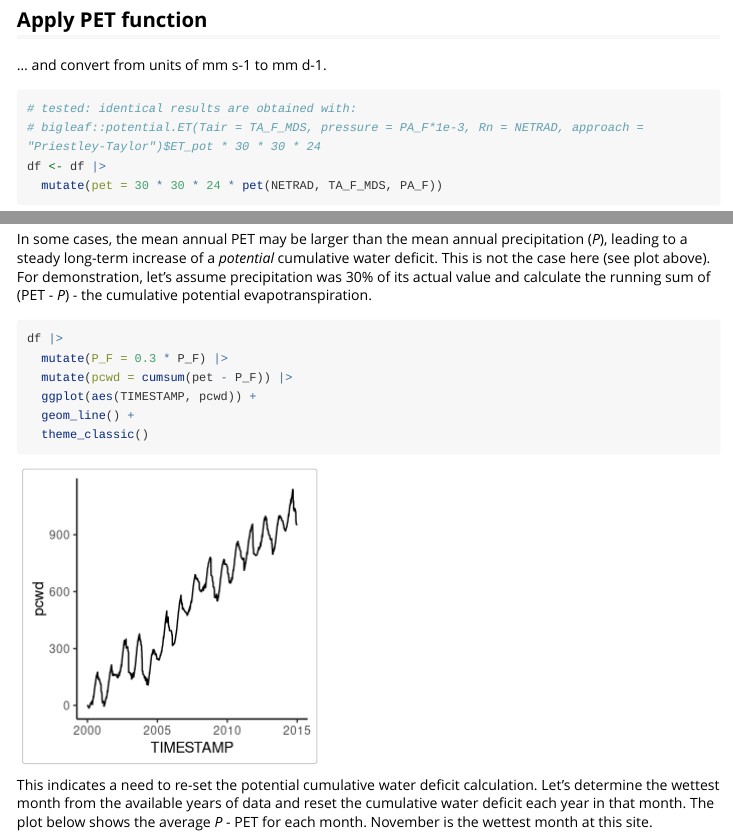
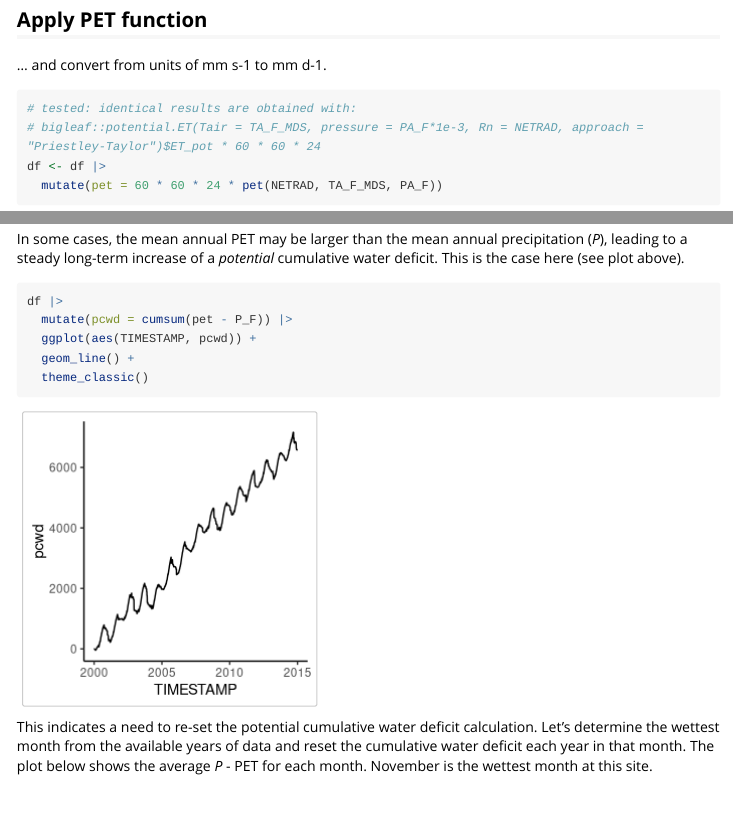
Before and after one commit to geco-bern/cwd, an R Markdown document (vignettes/potential_cwd.Rmd): the page in a window 1100 px wide, from 1640 px down, and a second part further down, joined at a grey line. Rendered offline with R 4.5, knitr and Pandoc, with nearby package versions; code that draws random numbers runs with fixed seeds of ours; some code elsewhere in the file could not run offline; long lines of code are wrapped.

Commit message:
corrected the 30 vs 60 error

````diff
--- a/vignettes/potential_cwd.Rmd
+++ b/vignettes/potential_cwd.Rmd
@@ -93,9 +93,9 @@ visdat::vis_miss(df)
 ... and convert from units of mm s-1 to mm d-1.
 ```{r}
 # tested: identical results are obtained with:
-# bigleaf::potential.ET(Tair = TA_F_MDS, pressure = PA_F*1e-3, Rn = NETRAD, approach = "Priestley-Taylor")$ET_pot * 30 * 30 * 24
+# bigleaf::potential.ET(Tair = TA_F_MDS, pressure = PA_F*1e-3, Rn = NETRAD, approach = "Priestley-Taylor")$ET_pot * 60 * 60 * 24
 df <- df |>
-  mutate(pet = 30 * 30 * 24 * pet(NETRAD, TA_F_MDS, PA_F))
+  mutate(pet = 60 * 60 * 24 * pet(NETRAD, TA_F_MDS, PA_F))
 ```
 
 ## Visualise, contrasting to observed ET after conversion of energy to mass units
@@ -103,9 +103,9 @@ df <- df |>
 Convert latent heat flux (W/m2) to evapotranspiration in mass units (mm/d).
 ```{r}
 # tested: identical results are obtained with:
-# bigleaf::LE.to.ET(LE_F_MDS, TA_F_MDS)* 30 * 30 * 24
+# bigleaf::LE.to.ET(LE_F_MDS, TA_F_MDS)* 60 * 60 * 24
 le_to_et <- function(le, tc, patm){
-  1000 * 30 * 30 * 24 * le / (cwd::calc_enthalpy_vap(tc) * cwd::calc_density_h2o(tc, patm))
+  1000 * 60 * 60 * 24 * le / (cwd::calc_enthalpy_vap(tc) * cwd::calc_density_h2o(tc, patm))
 }
 
 df <- df |>
@@ -147,10 +148,9 @@ adf |>
   theme_classic()
 ```
 
-In some cases, the mean annual PET may be larger than the mean annual precipitation (*P*), leading to a steady long-term increase of a *potential* cumulative water deficit. This is not the case here (see plot above). For demonstration, let's assume precipitation was 30% of its actual value and calculate the running sum of (PET - *P*) - the cumulative potential evapotranspiration.
+In some cases, the mean annual PET may be larger than the mean annual precipitation (*P*), leading to a steady long-term increase of a *potential* cumulative water deficit. This is the case here (see plot above).
 ```{r}
 df |>
-  mutate(P_F = 0.3 * P_F) |>
   mutate(pcwd = cumsum(pet - P_F)) |>
   ggplot(aes(TIMESTAMP, pcwd)) +
   geom_line() +
````
Also changed, not shown: vignettes/potential_cwd.Rmd (1 more changed lines).
